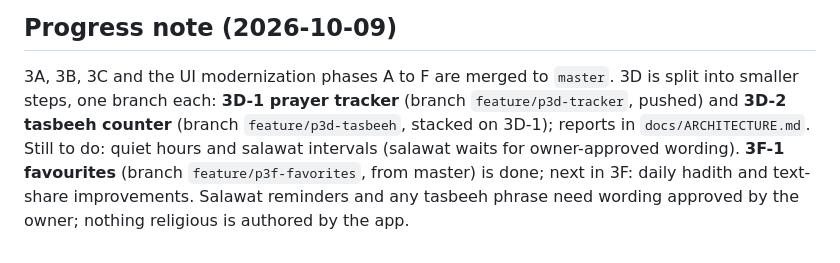
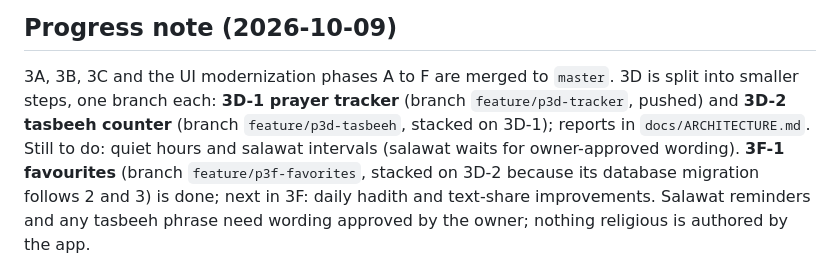
Before and after one commit to abdelrahmanNabil15/hadeeths, a Markdown page: docs/PHASE3_PLAN.md, the part around the change. GitHub-like rendering.

Commit message:
docs: favourites branch is stacked on 3D-2

```diff
--- a/docs/PHASE3_PLAN.md
+++ b/docs/PHASE3_PLAN.md
@@ -303,5 +303,5 @@ KFGQPC licence listing https://scancode-licensedb.aboutcode.org/kfgqpc-uthmanic-
 ## Progress note (2026-10-09)
 
 3A, 3B, 3C and the UI modernization phases A to F are merged to `master`. 3D is split into smaller steps, one branch each:
-**3D-1 prayer tracker** (branch `feature/p3d-tracker`, pushed) and **3D-2 tasbeeh counter** (branch `feature/p3d-tasbeeh`, stacked on 3D-1); reports in `docs/ARCHITECTURE.md`. Still to do: quiet hours and salawat intervals (salawat waits for owner-approved wording). **3F-1 favourites** (branch `feature/p3f-favorites`, from master) is done; next in 3F: daily hadith and text-share improvements.
+**3D-1 prayer tracker** (branch `feature/p3d-tracker`, pushed) and **3D-2 tasbeeh counter** (branch `feature/p3d-tasbeeh`, stacked on 3D-1); reports in `docs/ARCHITECTURE.md`. Still to do: quiet hours and salawat intervals (salawat waits for owner-approved wording). **3F-1 favourites** (branch `feature/p3f-favorites`, stacked on 3D-2 because its database migration follows 2 and 3) is done; next in 3F: daily hadith and text-share improvements.
 Salawat reminders and any tasbeeh phrase need wording approved by the owner; nothing religious is authored by the app.
```
